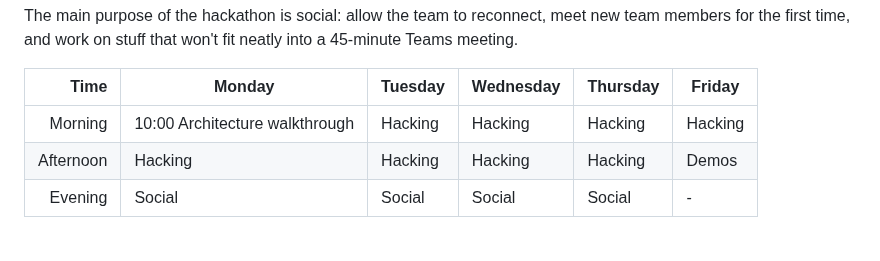
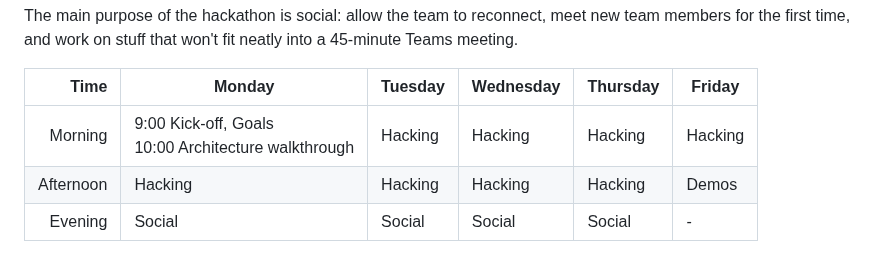
Before and after one commit to adobe/helix-home, a Markdown page: hackathons/12-psp.md, the part around the change. Drawn GitHub-style.

```diff
--- a/hackathons/12-psp.md
+++ b/hackathons/12-psp.md
@@ -20,7 +20,7 @@ stuff that won't fit neatly into a 45-minute Teams meeting.
 
 | Time      | Monday                              | Tuesday           | Wednesday         | Thursday          | Friday            |
 | --------: | ----------------------------------- | ----------------- | ----------------- | ----------------- | ----------------- |
-|   Morning | 10:00 Architecture walkthrough | Hacking | Hacking | Hacking | Hacking  |
+|   Morning | 9:00 Kick-off, Goals<br>10:00 Architecture walkthrough | Hacking | Hacking | Hacking | Hacking  |
 | Afternoon | Hacking | Hacking | Hacking | Hacking | Demos |
 |   Evening | Social                          | Social        | Social        | Social        | -       |
 
```
